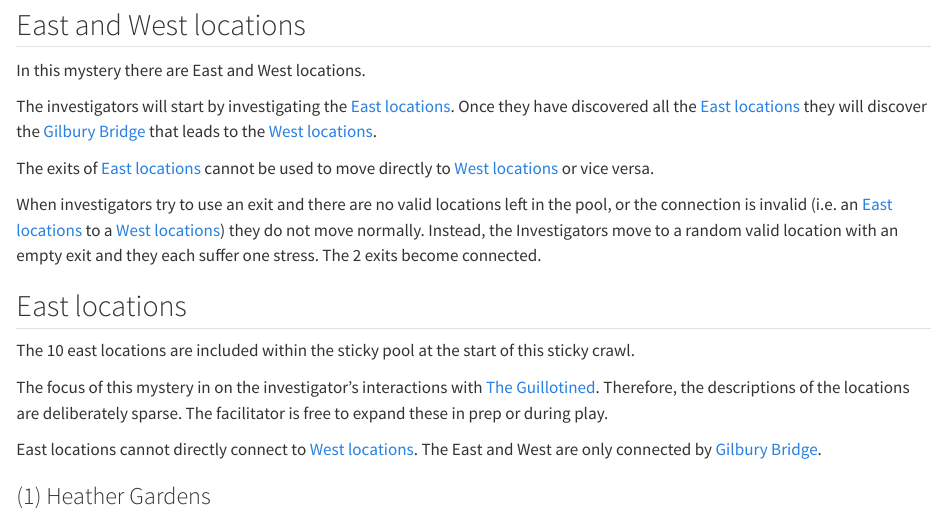
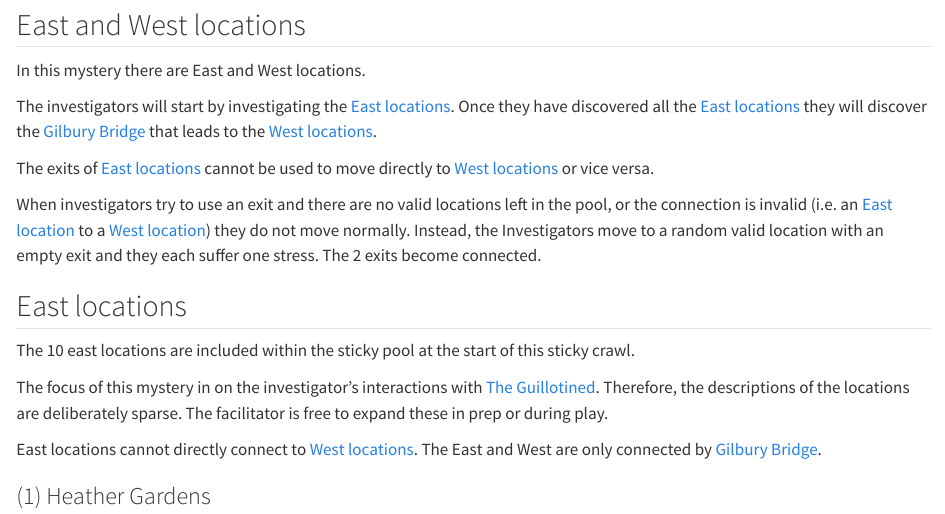
Before and after one commit to m-gemmell/Emaciated_Entities, a Quarto document (Emaciated_Entities_Liminal_Horror/the_toll_of_unmeaning/locations.qmd): the page in a window 1100 px wide, from 1040 px down. Rendered offline with R 4.5, knitr and Pandoc in place of Quarto, with nearby package versions.

Commit message:
30 oct 2025

```diff
--- a/Emaciated_Entities_Liminal_Horror/the_toll_of_unmeaning/locations.qmd
+++ b/Emaciated_Entities_Liminal_Horror/the_toll_of_unmeaning/locations.qmd
@@ -42,7 +42,7 @@ The investigators will start by investigating the [East locations]. Once they ha
 
 The exits of [East locations] cannot be used to move directly to [West locations] or vice versa.
 
-When investigators try to use an exit and there are no valid locations left in the pool, or the connection is invalid (i.e. an [East locations] to a [West locations]) they do not move normally. Instead, the Investigators move to a random valid location with an empty exit and they each suffer one stress. The 2 exits become connected.
+When investigators try to use an exit and there are no valid locations left in the pool, or the connection is invalid (i.e. an [East location](#east-locations) to a [West location](#west-locations)) they do not move normally. Instead, the Investigators move to a random valid location with an empty exit and they each suffer one stress. The 2 exits become connected.
 
 ## East locations
 
```
Also changed, not shown: Emaciated_Entities_Liminal_Horror/the_taker_of_thoughts/mystery.qmd (added, +1 -0 lines), 3 other files.
